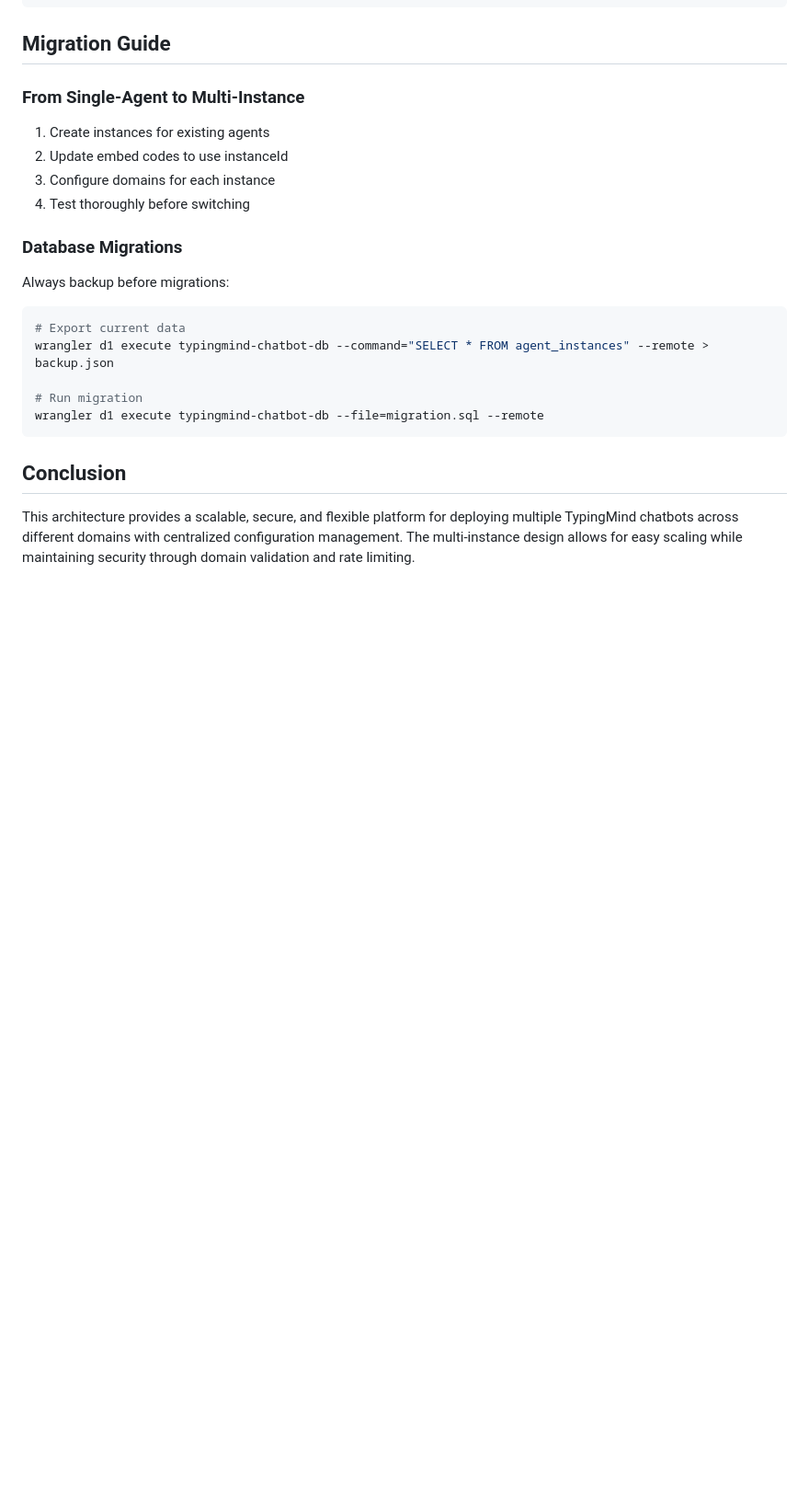
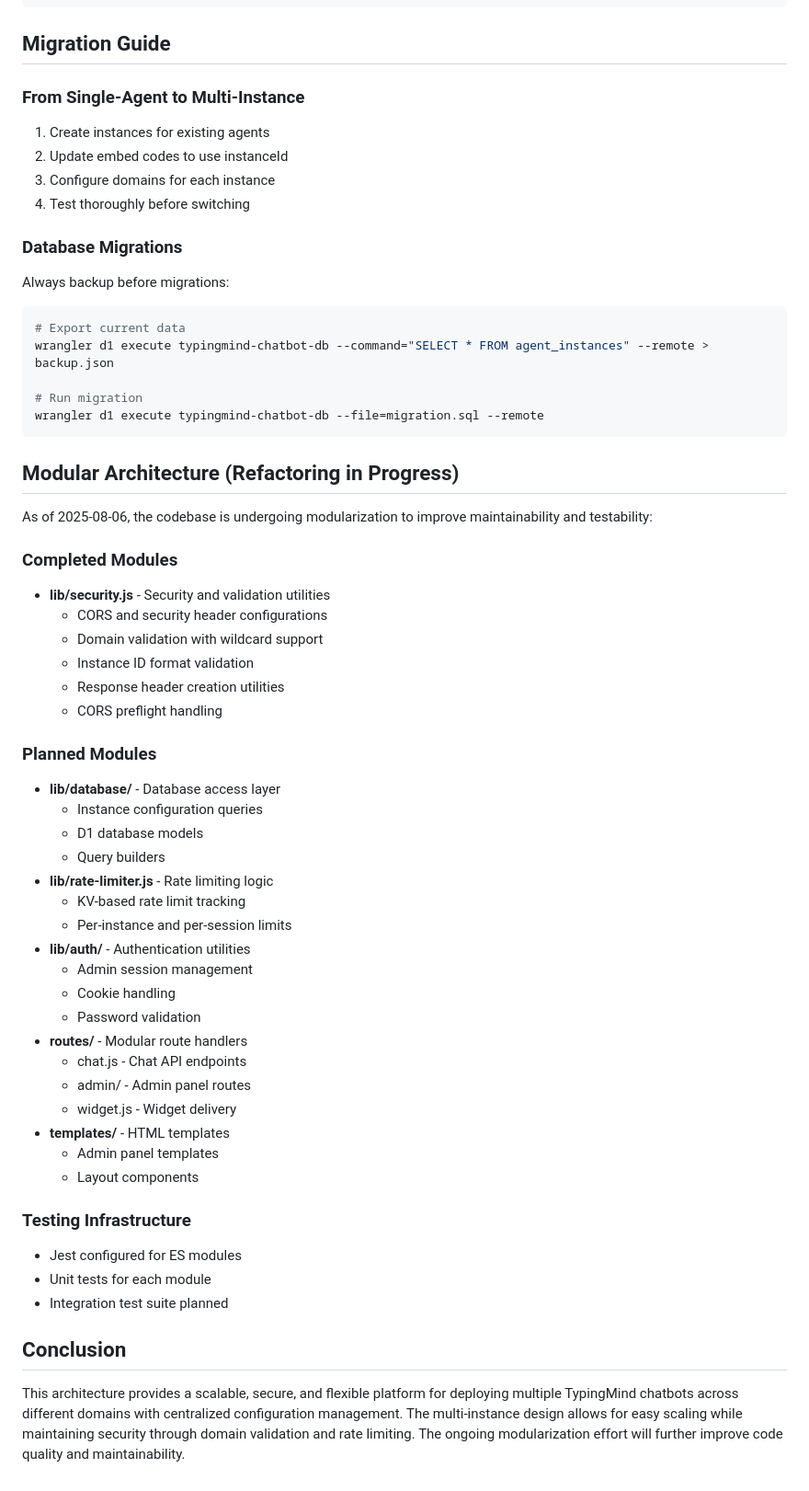
Before and after one commit to jezweb/typingmind-chatbot, a Markdown page: ARCHITECTURE.md, the part around one of its changes. Shown at 92% size. GitHub-like rendering; blank space fills up the shorter version.

````diff
--- a/ARCHITECTURE.md
+++ b/ARCHITECTURE.md
@@ -551,6 +557,43 @@ wrangler d1 execute typingmind-chatbot-db --command="SELECT * FROM agent_instanc
 wrangler d1 execute typingmind-chatbot-db --file=migration.sql --remote
 ```
 
+## Modular Architecture (Refactoring in Progress)
+
+As of 2025-08-06, the codebase is undergoing modularization to improve maintainability and testability:
+
+### Completed Modules
+- **lib/security.js** - Security and validation utilities
+  - CORS and security header configurations
+  - Domain validation with wildcard support
+  - Instance ID format validation
+  - Response header creation utilities
+  - CORS preflight handling
+
+### Planned Modules
+- **lib/database/** - Database access layer
+  - Instance configuration queries
+  - D1 database models
+  - Query builders
+- **lib/rate-limiter.js** - Rate limiting logic
+  - KV-based rate limit tracking
+  - Per-instance and per-session limits
+- **lib/auth/** - Authentication utilities
+  - Admin session management
+  - Cookie handling
+  - Password validation
+- **routes/** - Modular route handlers
+  - chat.js - Chat API endpoints
+  - admin/ - Admin panel routes
+  - widget.js - Widget delivery
+- **templates/** - HTML templates
+  - Admin panel templates
+  - Layout components
+
+### Testing Infrastructure
+- Jest configured for ES modules
+- Unit tests for each module
+- Integration test suite planned
+
 ## Conclusion
 
-This architecture provides a scalable, secure, and flexible platform for deploying multiple TypingMind chatbots across different domains with centralized configuration management. The multi-instance design allows for easy scaling while maintaining security through domain validation and rate limiting.
+This architecture provides a scalable, secure, and flexible platform for deploying multiple TypingMind chatbots across different domains with centralized configuration management. The multi-instance design allows for easy scaling while maintaining security through domain validation and rate limiting. The ongoing modularization effort will further improve code quality and maintainability.
````
Also changed, not shown: other parts of ARCHITECTURE.md (+9 -3 lines), CHANGELOG.md (+17 -0 lines).
